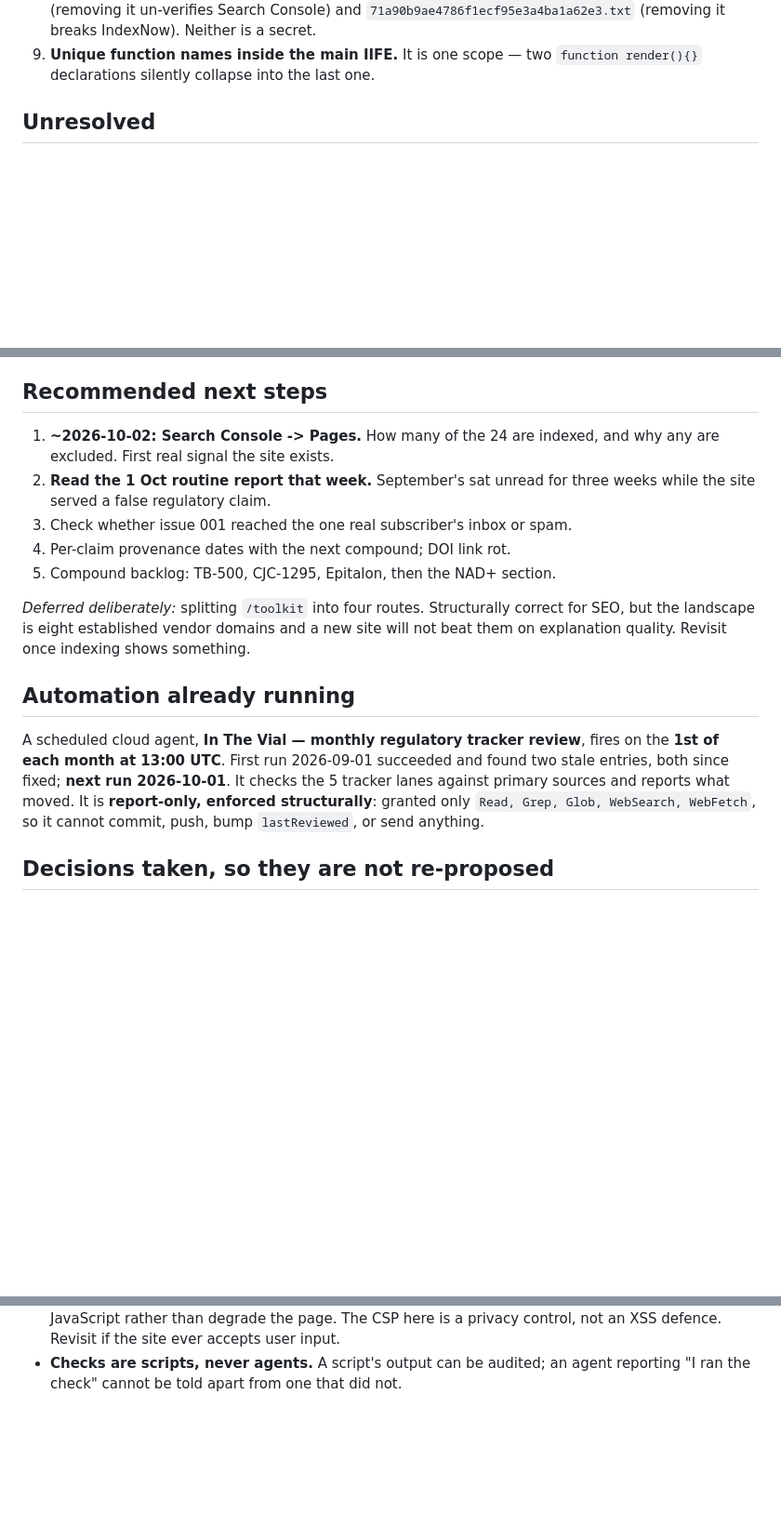
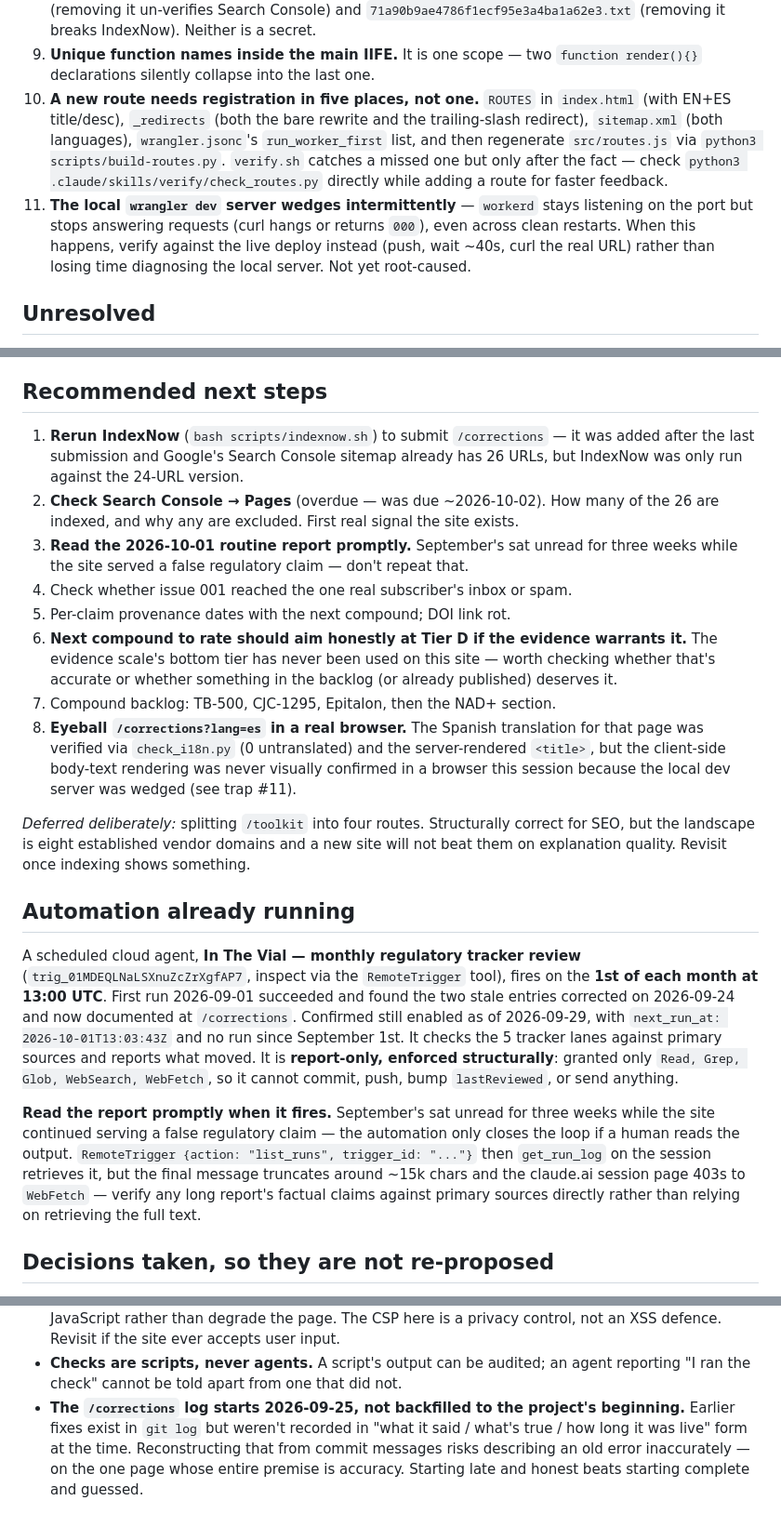
Before and after one commit to v8dynjkpg9-collab/In-the-vial, a Markdown page: HANDOFF.md, 3 parts joined by grey strips. Shown at 93% size. Drawn GitHub-style; blank space fills up the shorter version.

Commit message:
Refresh HANDOFF.md to 2026-09-29 state
Route count 12->13 (/corrections added), current-state section rewritten to
cover the new corrections log, IndexNow/Search Console drift now that the
sitemap grew to 26 URLs while IndexNow was last run against 24, and the
routine's trigger_id plus confirmed next_run_at so a future session doesn't
have to re-derive it.

Two new traps: registering a route touches five files (not the four already
documented — wrangler.jsonc's run_worker_first makes five, six counting the
generated routes.js), and the local wrangler dev server wedges intermittently
in a way that cost real time this session before the live-deploy workaround
was found.

Recorded as a decision, not just a fact: the corrections log deliberately
starts 2026-09-25 rather than being backfilled from git history, so a future
session doesn't try to "complete" it by guessing at old corrections.

Co-Authored-By: Claude Sonnet 5 <noreply@anthropic.com>

```diff
--- a/HANDOFF.md
+++ b/HANDOFF.md
@@ -90,6 +97,16 @@ Every one of these cost real time in the last session. They all fail **silently*
    `71a90b9ae4786f1ecf95e3a4ba1a62e3.txt` (removing it breaks IndexNow). Neither is a secret.
 9. **Unique function names inside the main IIFE.** It is one scope — two `function render(){}`
    declarations silently collapse into the last one.
+10. **A new route needs registration in five places, not one.** `ROUTES` in `index.html` (with
+    EN+ES title/desc), `_redirects` (both the bare rewrite and the trailing-slash redirect),
+    `sitemap.xml` (both languages), `wrangler.jsonc`'s `run_worker_first` list, and then
+    regenerate `src/routes.js` via `python3 scripts/build-routes.py`. `verify.sh` catches a
+    missed one but only after the fact — check `python3 .claude/skills/verify/check_routes.py`
+    directly while adding a route for faster feedback.
+11. **The local `wrangler dev` server wedges intermittently** — `workerd` stays listening on
+    the port but stops answering requests (curl hangs or returns `000`), even across clean
+    restarts. When this happens, verify against the live deploy instead (push, wait ~40s,
+    curl the real URL) rather than losing time diagnosing the local server. Not yet root-caused.
 
 ## Unresolved
 
@@ -110,13 +127,23 @@ Every one of these cost real time in the last session. They all fail **silently*
 
 ## Recommended next steps
 
-1. **~2026-10-02: Search Console -> Pages.** How many of the 24 are indexed, and why any are
-   excluded. First real signal the site exists.
-2. **Read the 1 Oct routine report that week.** September's sat unread for three weeks while
-   the site served a false regulatory claim.
-3. Check whether issue 001 reached the one real subscriber's inbox or spam.
-4. Per-claim provenance dates with the next compound; DOI link rot.
-5. Compound backlog: TB-500, CJC-1295, Epitalon, then the NAD+ section.
+1. **Rerun IndexNow** (`bash scripts/indexnow.sh`) to submit `/corrections` — it was added
+   after the last submission and Google's Search Console sitemap already has 26 URLs, but
+   IndexNow was only run against the 24-URL version.
+2. **Check Search Console → Pages** (overdue — was due ~2026-10-02). How many of the 26 are
+   indexed, and why any are excluded. First real signal the site exists.
+3. **Read the 2026-10-01 routine report promptly.** September's sat unread for three weeks
+   while the site served a false regulatory claim — don't repeat that.
+4. Check whether issue 001 reached the one real subscriber's inbox or spam.
+5. Per-claim provenance dates with the next compound; DOI link rot.
+6. **Next compound to rate should aim honestly at Tier D if the evidence warrants it.** The
+   evidence scale's bottom tier has never been used on this site — worth checking whether
+   that's accurate or whether something in the backlog (or already published) deserves it.
+7. Compound backlog: TB-500, CJC-1295, Epitalon, then the NAD+ section.
+8. **Eyeball `/corrections?lang=es` in a real browser.** The Spanish translation for that page
+   was verified via `check_i18n.py` (0 untranslated) and the server-rendered `<title>`, but the
+   client-side body-text rendering was never visually confirmed in a browser this session
+   because the local dev server was wedged (see trap #11).
 
 *Deferred deliberately:* splitting `/toolkit` into four routes. Structurally correct for SEO,
 but the landscape is eight established vendor domains and a new site will not beat them on
@@ -124,11 +151,21 @@ explanation quality. Revisit once indexing shows something.
 
 ## Automation already running
 
-A scheduled cloud agent, **In The Vial — monthly regulatory tracker review**, fires on the
-**1st of each month at 13:00 UTC**. First run 2026-09-01 succeeded and found two stale entries, both since fixed; **next run 2026-10-01**. It checks the 5 tracker lanes
-against primary sources and reports what moved. It is **report-only, enforced structurally**:
-granted only `Read, Grep, Glob, WebSearch, WebFetch`, so it cannot commit, push, bump
-`lastReviewed`, or send anything.
+A scheduled cloud agent, **In The Vial — monthly regulatory tracker review**
+(`trig_01MDEQLNaLSXnuZcZrXgfAP7`, inspect via the `RemoteTrigger` tool), fires on the
+**1st of each month at 13:00 UTC**. First run 2026-09-01 succeeded and found the two stale
+entries corrected on 2026-09-24 and now documented at `/corrections`. Confirmed still enabled
+as of 2026-09-29, with `next_run_at: 2026-10-01T13:03:43Z` and no run since September 1st. It
+checks the 5 tracker lanes against primary sources and reports what moved. It is
+**report-only, enforced structurally**: granted only `Read, Grep, Glob, WebSearch, WebFetch`,
+so it cannot commit, push, bump `lastReviewed`, or send anything.
+
+**Read the report promptly when it fires.** September's sat unread for three weeks while the
+site continued serving a false regulatory claim — the automation only closes the loop if a
+human reads the output. `RemoteTrigger {action: "list_runs", trigger_id: "..."}` then
+`get_run_log` on the session retrieves it, but the final message truncates around ~15k chars
+and the claude.ai session page 403s to `WebFetch` — verify any long report's factual claims
+against primary sources directly rather than relying on retrieving the full text.
 
 ## Decisions taken, so they are not re-proposed
 
@@ -146,3 +183,8 @@ granted only `Read, Grep, Glob, WebSearch, WebFetch`, so it cannot commit, push,
   control, not an XSS defence. Revisit if the site ever accepts user input.
 - **Checks are scripts, never agents.** A script's output can be audited; an agent reporting
   "I ran the check" cannot be told apart from one that did not.
+- **The `/corrections` log starts 2026-09-25, not backfilled to the project's beginning.**
+  Earlier fixes exist in `git log` but weren't recorded in "what it said / what's true / how
+  long it was live" form at the time. Reconstructing that from commit messages risks describing
+  an old error inaccurately — on the one page whose entire premise is accuracy. Starting late
+  and honest beats starting complete and guessed.
```
Also changed, not shown: other parts of HANDOFF.md (+13 -6 lines).
